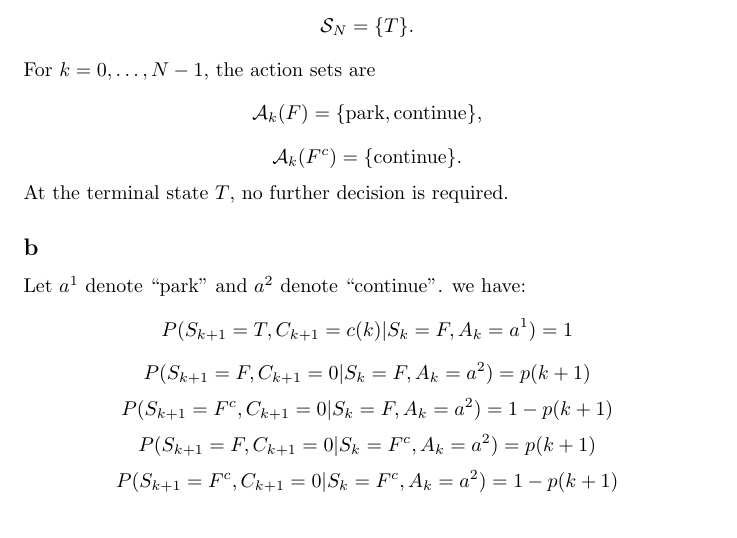
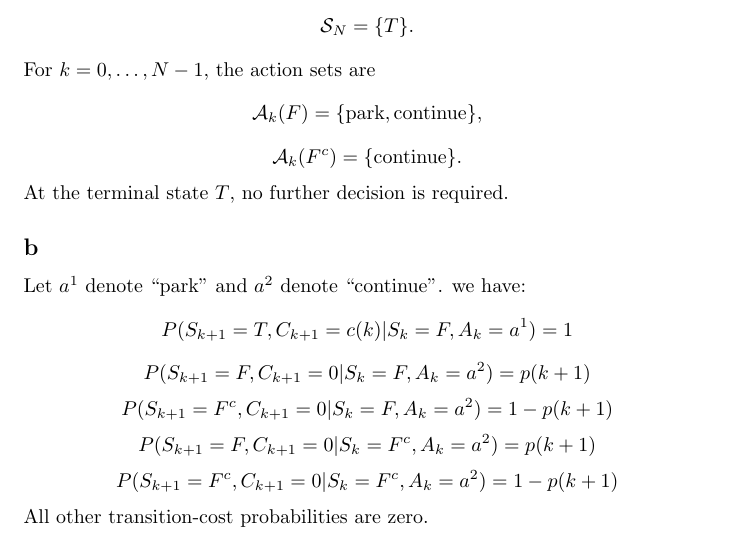
Before and after one commit to russellyaoduphd-cyber/520.637-HW-2, a LaTeX document (main.tex): part of the page, cut so that both start at the same text. Compiled offline with pdfLaTeX.

Commit message:
Updates from Overleaf

```diff
--- a/main.tex
+++ b/main.tex
@@ -35,4 +35,5 @@ we have:\[P(S_{k+1}=T, C_{k+1}=c(k)|S_k=F,A_k=a^1)=1\]
 \[P(S_{k+1}=F^c, C_{k+1}=0|S_k=F, A_k=a^2)=1-p(k+1)\]
 \[P(S_{k+1}=F, C_{k+1}=0|S_k=F^c, A_k=a^2)=p(k+1)\]
 \[P(S_{k+1}=F^c, C_{k+1}=0|S_k=F^c, A_k=a^2)=1-p(k+1)\]
+All other transition-cost probabilities are zero.
 \end{document}
```
